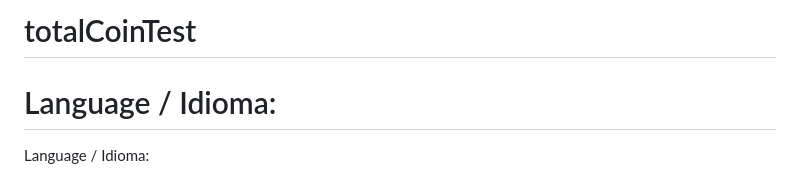
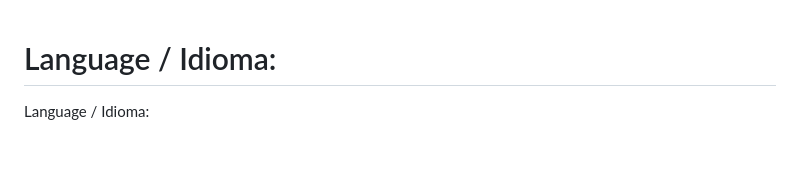
Before and after one commit to savg92/Button--React-NodeJS-PostgreSQL, a Markdown page: README.md, the part around the change. Drawn GitHub-style; blank space fills up the shorter version.

```diff
--- a/README.md
+++ b/README.md
@@ -1,5 +1,3 @@
-# totalCoinTest
-
 # Language / Idioma:
 Language / Idioma:
 - [Español](#español)
```
